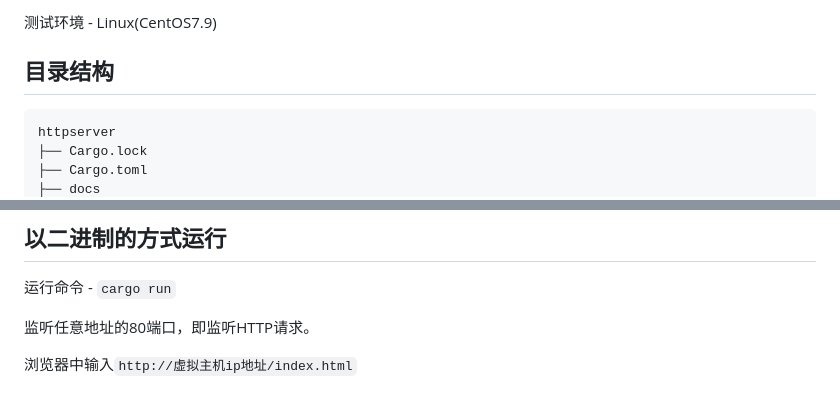
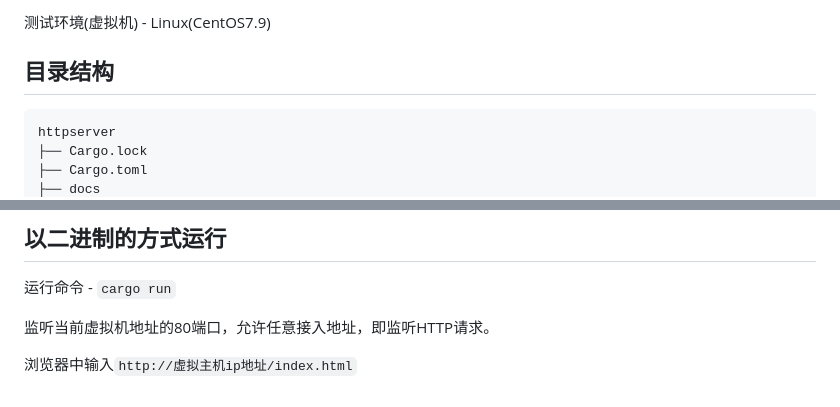
Before and after one commit to ReverseSacle/simple-comment-system-rust-version, a Markdown page: README.md, 2 parts joined by grey strips. Rendered like a GitHub page.

```diff
--- a/README.md
+++ b/README.md
@@ -1,4 +1,4 @@
-测试环境 - Linux(CentOS7.9)
+测试环境(虚拟机) - Linux(CentOS7.9)
 
 ## 目录结构
 
@@ -132,6 +132,6 @@ SHOW DATABASES;
 
 运行命令 - `cargo run`
 
-监听任意地址的80端口，即监听HTTP请求。
+监听当前虚拟机地址的80端口，允许任意接入地址，即监听HTTP请求。
 
 浏览器中输入`http://虚拟主机ip地址/index.html`
```
